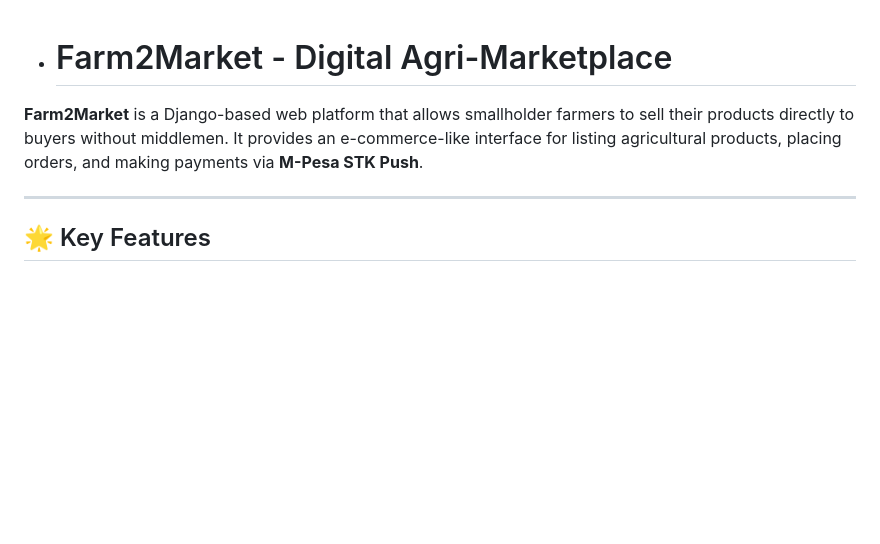
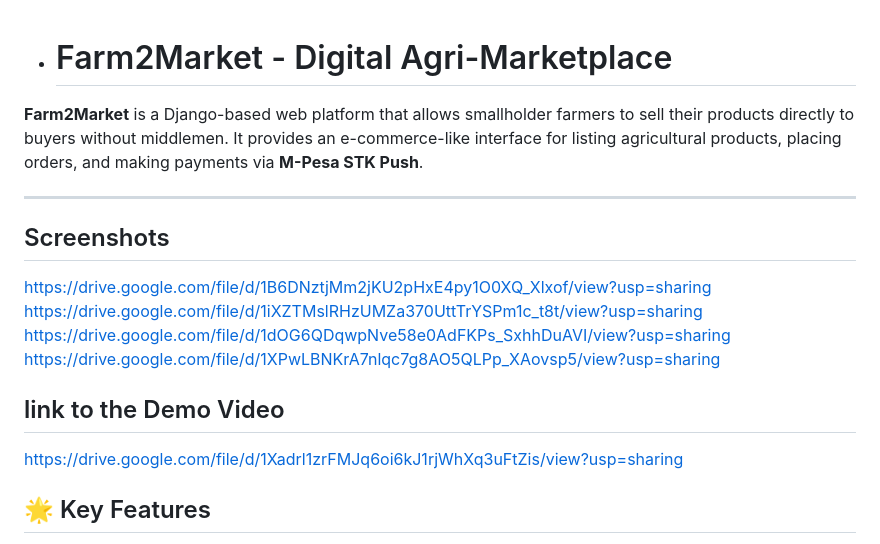
Before and after one commit to mkatiwa/farmonemarket, a Markdown page: README.md, the part around the change. GitHub-like rendering; blank space fills up the shorter version.

```diff
--- a/README.md
+++ b/README.md
@@ -1,9 +1,17 @@
-
 * #  Farm2Market - Digital Agri-Marketplace
 
 **Farm2Market** is a Django-based web platform that allows smallholder farmers to sell their products directly to buyers without middlemen. It provides an e-commerce-like interface for listing agricultural products, placing orders, and making payments via **M-Pesa STK Push**.
 
 ---
+
+## Screenshots
+https://drive.google.com/file/d/1B6DNztjMm2jKU2pHxE4py1O0XQ_Xlxof/view?usp=sharing
+https://drive.google.com/file/d/1iXZTMslRHzUMZa370UttTrYSPm1c_t8t/view?usp=sharing
+https://drive.google.com/file/d/1dOG6QDqwpNve58e0AdFKPs_SxhhDuAVI/view?usp=sharing
+https://drive.google.com/file/d/1XPwLBNKrA7nlqc7g8AO5QLPp_XAovsp5/view?usp=sharing
+
+## link to the Demo Video
+https://drive.google.com/file/d/1Xadrl1zrFMJq6oi6kJ1rjWhXq3uFtZis/view?usp=sharing
 
 ## 🌟 Key Features
 
```
